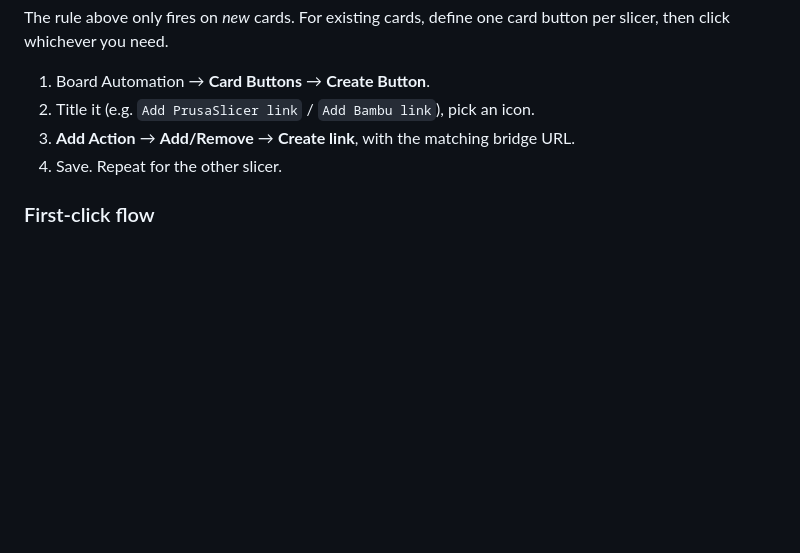
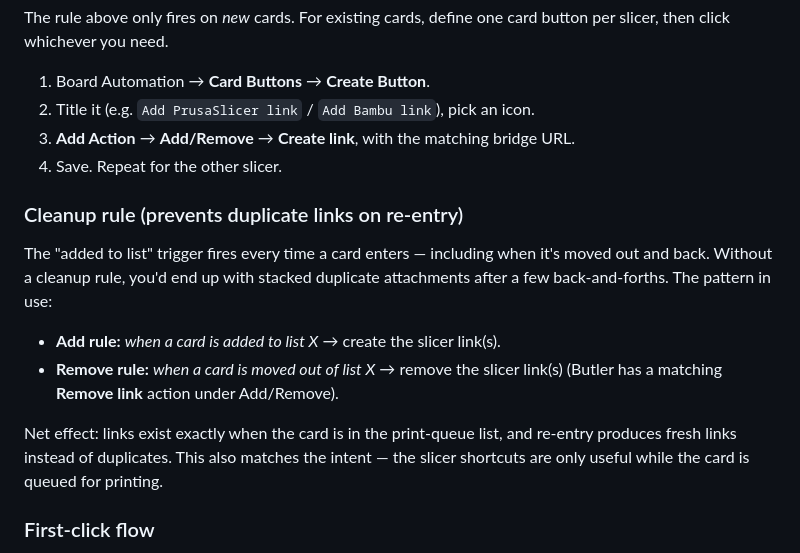
Before and after one commit to blairjanis/openinslicer, a Markdown page: AGENTS.md, the part around the change. Rendered like a GitHub page; blank space fills up the shorter version.

Commit message:
Document cleanup-on-leave Butler rule pattern
Captures the rule pairing that binds slicer links to list membership,
preventing duplicate attachments when cards are moved out and back in.

Co-Authored-By: Claude Opus 4.7 (1M context) <noreply@anthropic.com>

```diff
--- a/AGENTS.md
+++ b/AGENTS.md
@@ -91,6 +91,15 @@ The rule above only fires on *new* cards. For existing cards, define one card bu
 3. **Add Action** → **Add/Remove** → **Create link**, with the matching bridge URL.
 4. Save. Repeat for the other slicer.
 
+### Cleanup rule (prevents duplicate links on re-entry)
+
+The "added to list" trigger fires every time a card enters — including when it's moved out and back. Without a cleanup rule, you'd end up with stacked duplicate attachments after a few back-and-forths. The pattern in use:
+
+- **Add rule:** *when a card is added to list X* → create the slicer link(s).
+- **Remove rule:** *when a card is moved out of list X* → remove the slicer link(s) (Butler has a matching **Remove link** action under Add/Remove).
+
+Net effect: links exist exactly when the card is in the print-queue list, and re-entry produces fresh links instead of duplicates. This also matches the intent — the slicer shortcuts are only useful while the card is queued for printing.
+
 ### First-click flow
 
 When you click the link attachment on a card, Trello opens the URL via your browser. The browser prompts something like *"Open PrintQueueBridge?"* — confirm, and (if offered) check **Always allow** so future clicks skip the prompt.
```
